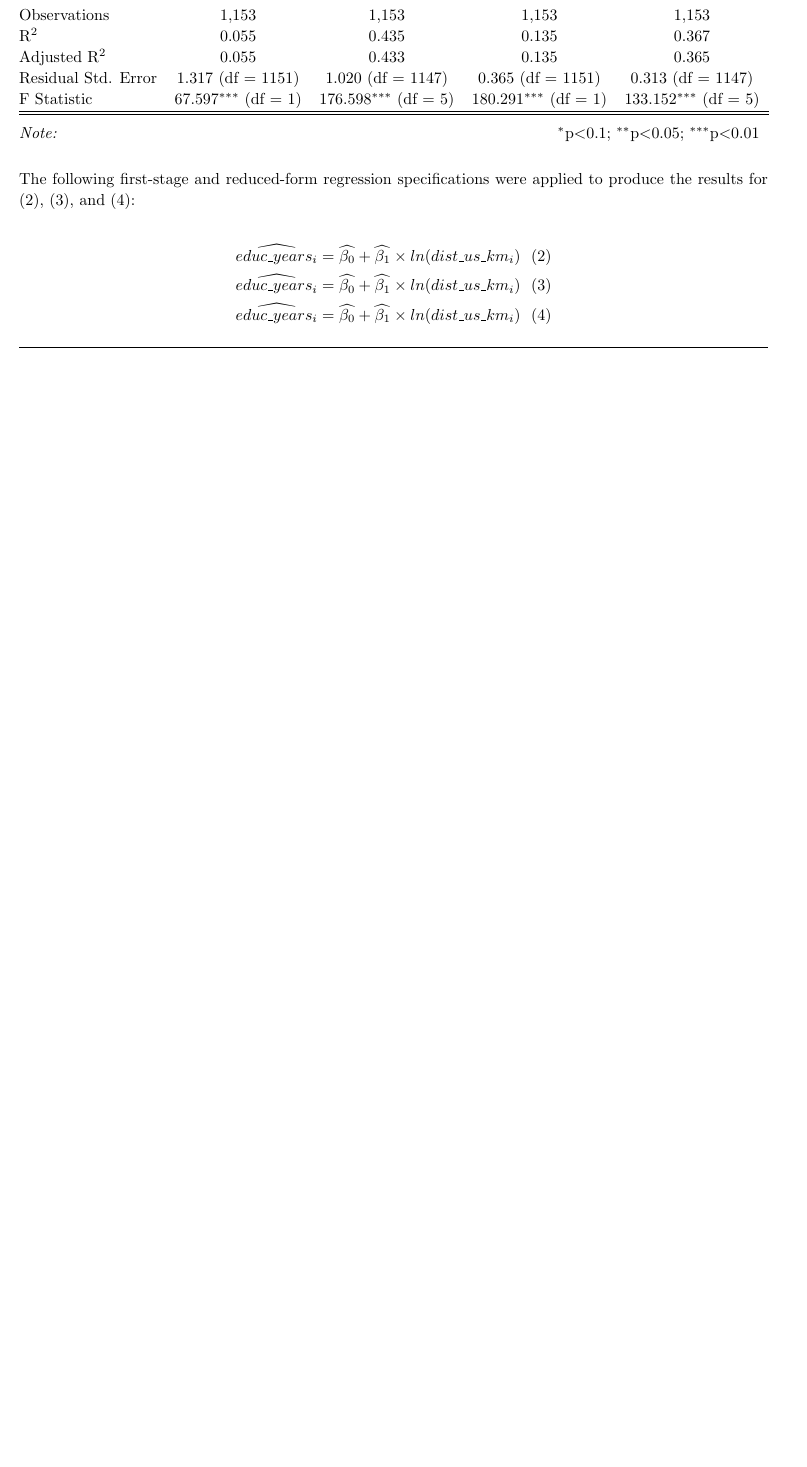
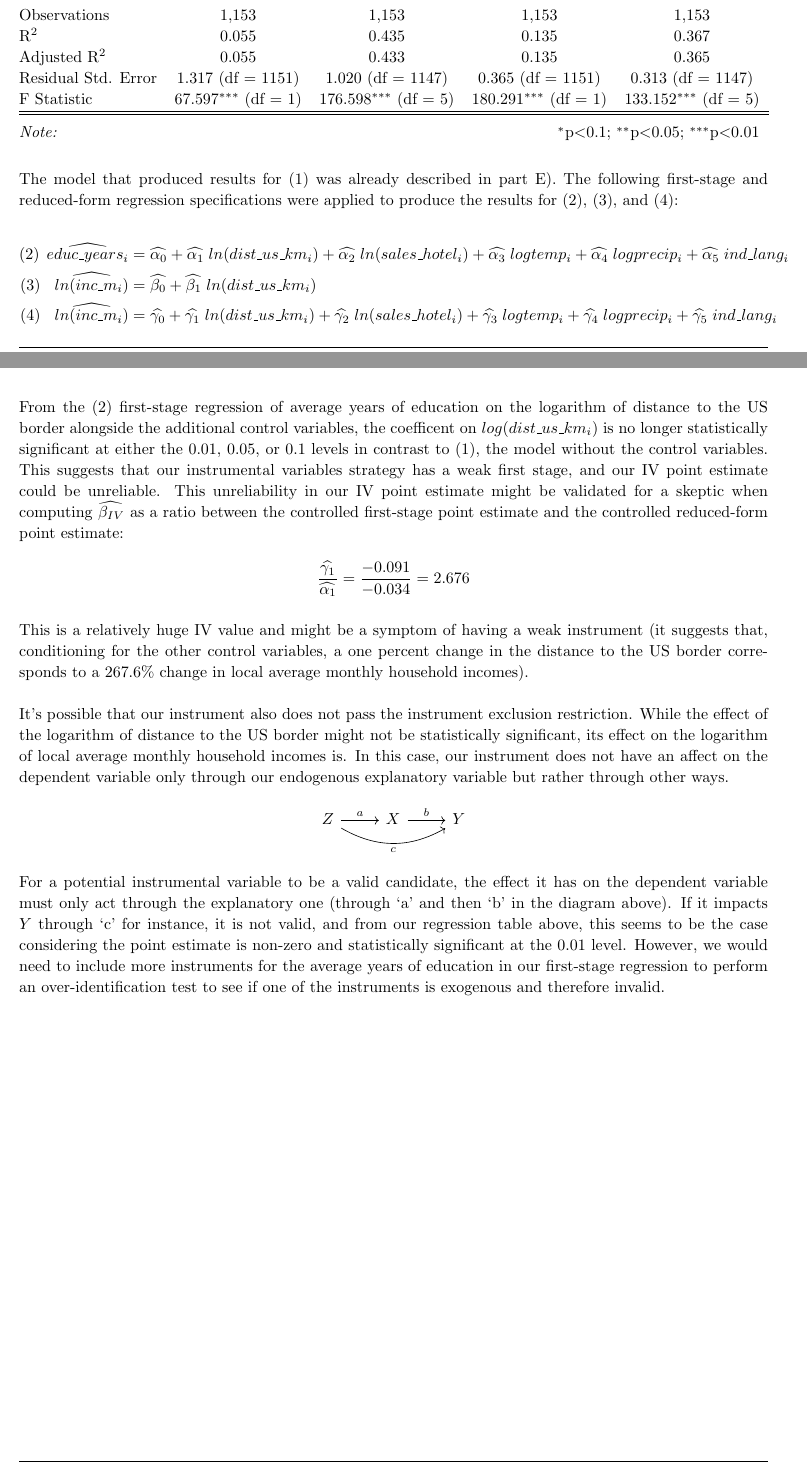
Before and after one commit to zbrandt/pset2, a LaTeX problem sheet (pset2.tex): part of page 16 of 19 before the commit and two parts of pages 16 and 17 of 20 after it, the two joined at a grey line, cut so that both start at the same text, the shorter picture padded with empty space. Compiled offline with pdfLaTeX.

Commit message:
Part G Question 2 work

```diff
--- a/pset2.tex
+++ b/pset2.tex
@@ -59,6 +59,7 @@
 \usepackage[plain]{algorithm}
 \usepackage{algpseudocode}
 \usepackage{enumitem}
+\usepackage{tikz-cd}
 
 
 \usetikzlibrary{automata,positioning}
@@ -690,17 +693,35 @@
       \end{tabular}
     \end{table}
 
-    The following first-stage and reduced-form regression specifications were applied to produce the results for (2), (3), and (4):
+    The model that produced results for (1) was already described in part E). The following first-stage and reduced-form regression specifications were applied to produce the results for (2), (3), and (4):
 
     \[
         \begin{split}
-            \widehat{educ\_years_i} &= \widehat{\beta_0} + \widehat{\beta_1} \times ln(dist\_us\_km_i)  \: \: \: \text{(2)}
+            \text{(2)} \: \:\widehat{educ\_years_i} &= \widehat{\alpha_0} + \widehat{\alpha_1} \; ln(dist\_us\_km_i) + \widehat{\alpha_2} \; ln(sales\_hotel_i) + \widehat{\alpha_3} \;logtemp_i + \widehat{\alpha_4}\; logprecip_i + \widehat{\alpha_5}\; ind\_lang_i
             \\
-            \widehat{educ\_years_i} &= \widehat{\beta_0} + \widehat{\beta_1} \times ln(dist\_us\_km_i)  \: \: \: \text{(3)}
+            \text{(3)} \: \: \: \: \widehat{ln(inc\_m_i)} &= \widehat{\beta_0} + \widehat{\beta_1} \; ln(dist\_us\_km_i)
             \\
-            \widehat{educ\_years_i} &= \widehat{\beta_0} + \widehat{\beta_1} \times ln(dist\_us\_km_i)  \: \: \: \text{(4)}
+            \text{(4)} \: \: \: \: \widehat{ln(inc\_m_i)} &= \widehat{\gamma_0} + \widehat{\gamma_1} \; ln(dist\_us\_km_i) + \widehat{\gamma_2} \; ln(sales\_hotel_i) + \widehat{\gamma_3} \;logtemp_i + \widehat{\gamma_4}\; logprecip_i + \widehat{\gamma_5}\; ind\_lang_i
         \end{split}
     \]
+
+    From the (2) first-stage regression of average years of education on the logarithm of distance to the US border alongside the additional control variables, the coefficent on $log(dist\_us\_km_i)$ is no longer statistically significant at either the 0.01, 0.05, or 0.1 levels in contrast to (1), the model without the control variables. This suggests that our instrumental variables strategy has a weak first stage, and our IV point estimate could be unreliable. This unreliability in our IV point estimate might be validated for a skeptic when computing $\widehat{\beta_{IV}}$ as a ratio between the controlled first-stage point estimate and the controlled reduced-form point estimate:
+
+    \[
+        \frac{\widehat{\gamma_1}}{\widehat{\alpha_1}} = \frac{-0.091}{-0.034} = 2.676
+    \]
+        \\
+    This is a relatively huge IV value and might be a symptom of having a weak instrument (it suggests that, conditioning for the other control variables, a one percent change in the distance to the US border corresponds to a 267.6\% change in local average monthly household incomes). \\
+
+    It's possible that our instrument also does not pass the instrument exclusion restriction. While the effect of the logarithm of distance to the US border might not be statistically significant, its effect on the logarithm of local average monthly household incomes is. In this case, our instrument does not have an affect on the dependent variable only through our endogenous explanatory variable but rather through other ways.
+
+        \[
+            \begin{tikzcd}
+                Z \ar[r,"a"] \ar[rr,bend right,"c"'] & X \ar[r,"b"] & Y
+            \end{tikzcd}
+        \]
+    \\
+    For a potential instrumental variable to be a valid candidate, the effect it has on the dependent variable must only act through the explanatory one (through `a' and then `b' in the diagram above). If it impacts $Y$ through `c' for instance, it is not valid, and from our regression table above, this seems to be the case considering the point estimate is non-zero and statistically significant at the 0.01 level. However, we would need to include more instruments for the average years of education in our first-stage regression to perform an over-identification test to see if one of the instruments is exogenous and therefore invalid.
 
     %   doesnt pass instrument exclusion restriction, affects income through other ways but not through education (statistically insignificant result for (2))
 
```
Also changed, not shown: pset2.pdf, pset2.tex (4 more changed lines).
